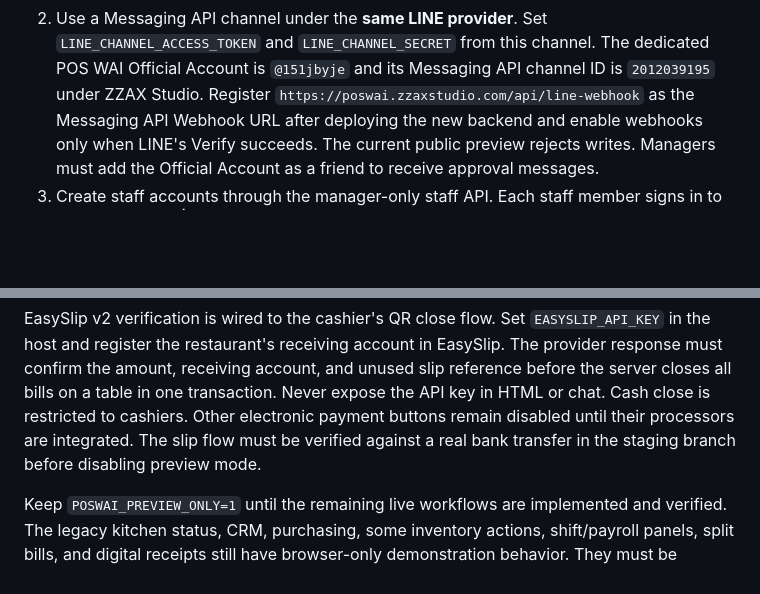
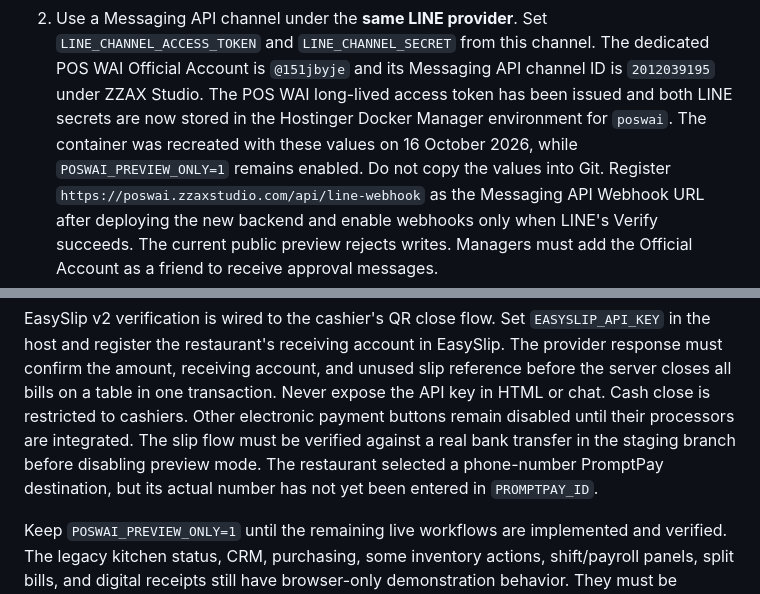
Before and after one commit to PhiraHao/poswai, a Markdown page: DEPLOYMENT.md, 2 parts joined by grey strips. GitHub-like rendering; blank space fills up the shorter version.

Commit message:
Record LINE runtime configuration status

```diff
--- a/DEPLOYMENT.md
+++ b/DEPLOYMENT.md
@@ -46,6 +46,10 @@ host's secret settings. Never place LINE tokens in frontend files or Git.
    `LINE_CHANNEL_ACCESS_TOKEN` and `LINE_CHANNEL_SECRET` from this channel.
    The dedicated POS WAI Official Account is `@151jbyje` and its Messaging
    API channel ID is `2012039195` under ZZAX Studio.
+   The POS WAI long-lived access token has been issued and both LINE secrets
+   are now stored in the Hostinger Docker Manager environment for `poswai`.
+   The container was recreated with these values on 16 October 2026, while
+   `POSWAI_PREVIEW_ONLY=1` remains enabled. Do not copy the values into Git.
    Register `https://poswai.zzaxstudio.com/api/line-webhook` as the Messaging
    API Webhook URL after deploying the new backend and enable webhooks only
    when LINE's Verify succeeds. The current public preview rejects writes.
@@ -88,6 +92,8 @@ transaction. Never expose the API key in HTML or chat. Cash close is restricted
 to cashiers. Other electronic payment buttons remain disabled until their
 processors are integrated. The slip flow must be verified against a real bank
 transfer in the staging branch before disabling preview mode.
+The restaurant selected a phone-number PromptPay destination, but its actual
+number has not yet been entered in `PROMPTPAY_ID`.
 
 Keep `POSWAI_PREVIEW_ONLY=1` until the remaining live workflows are implemented
 and verified. The legacy kitchen status, CRM, purchasing, some inventory
```
